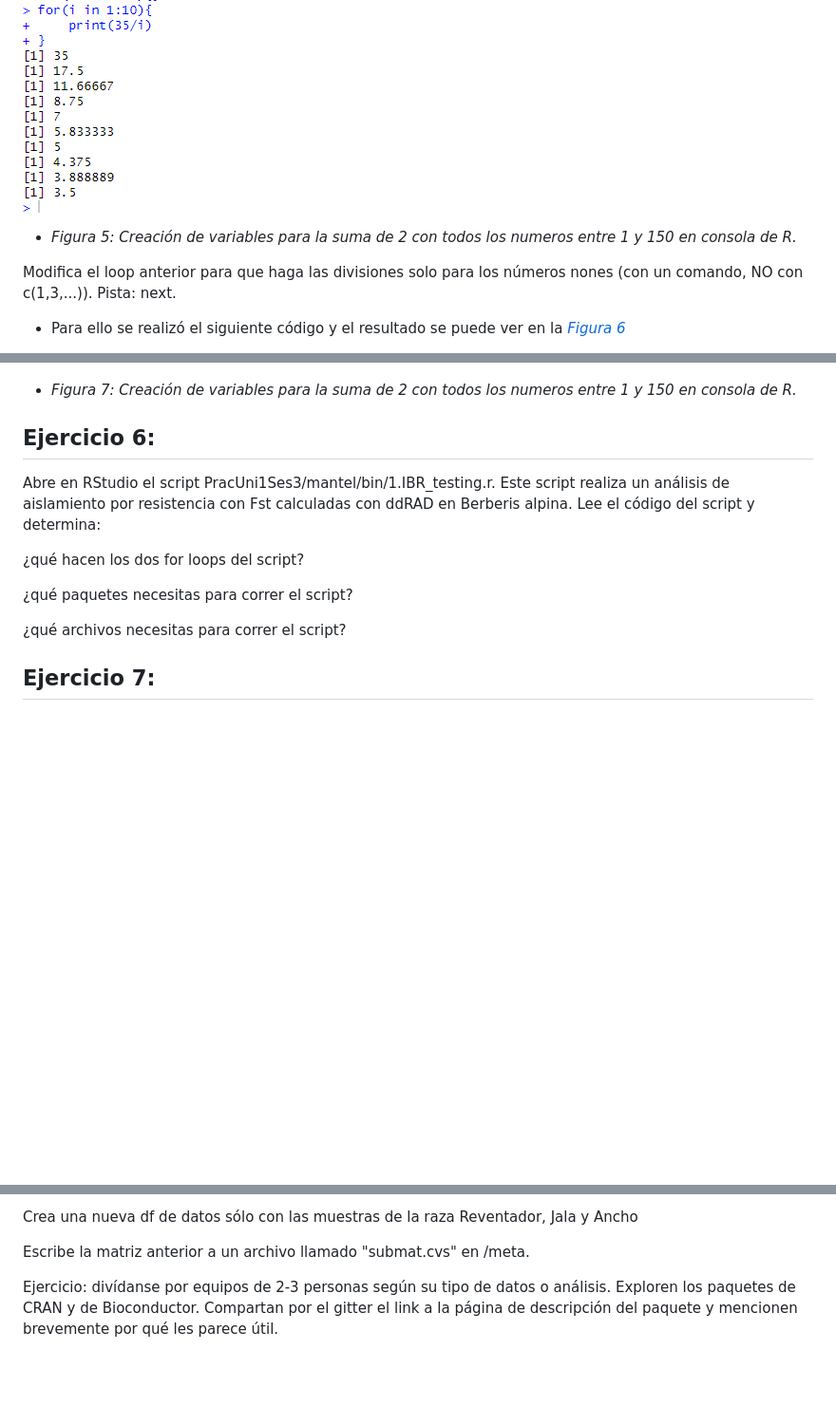
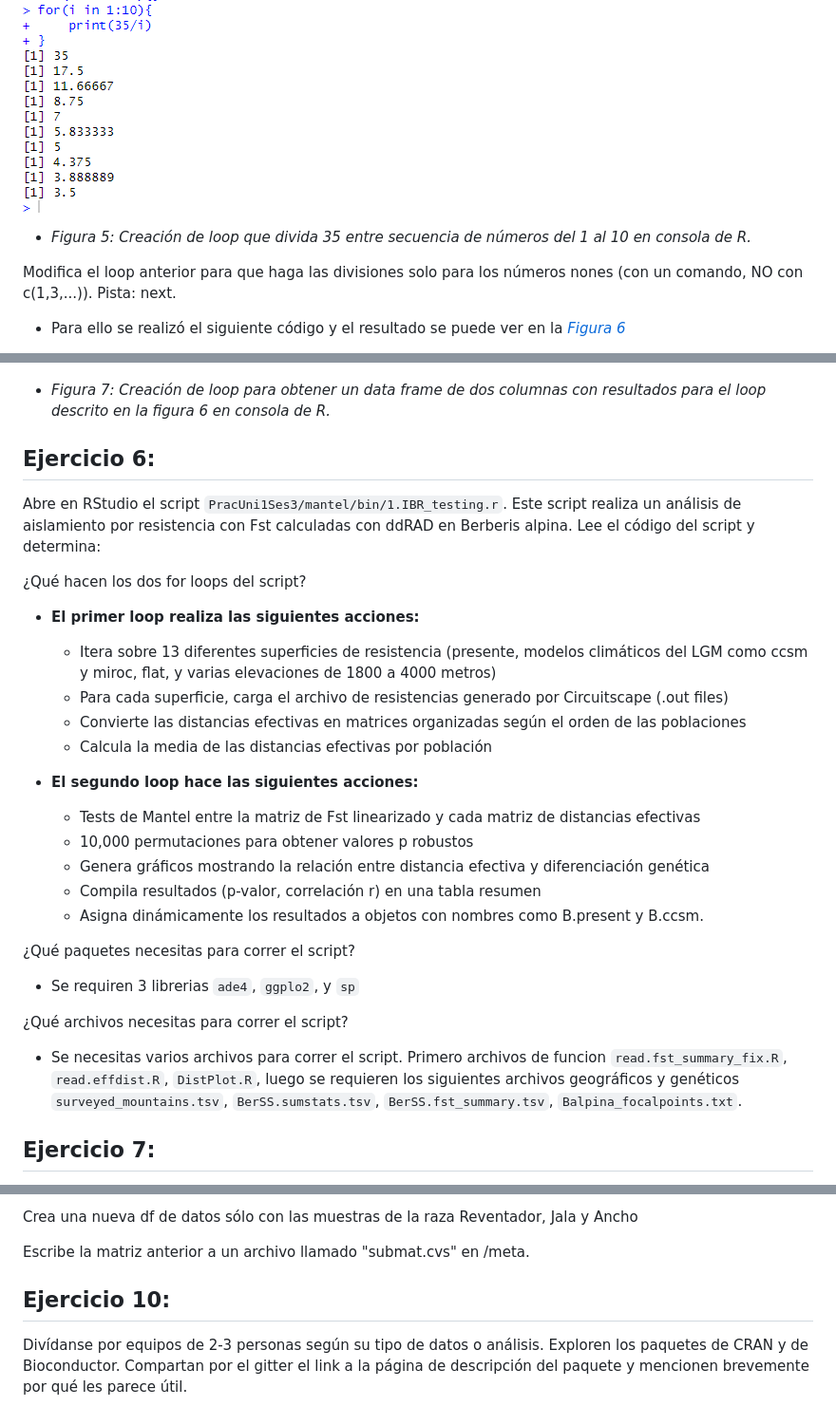
Before and after one commit to camilocabrera7/Tareas_BioinfRepro2025_CDCG, a Markdown page: Tarea3/Ejercicios_tarea3.md, 3 parts joined by grey strips. Shown: that part at 95% size. Rendered like a GitHub page; blank space fills up the shorter version.

````diff
--- a/Tarea3/Ejercicios_tarea3.md
+++ b/Tarea3/Ejercicios_tarea3.md
@@ -72,7 +72,7 @@ for(i in 1:10){
 ```
 ![Fig5](https://github.com/camilocabrera7/Tareas_BioinfRepro2025_CDCG/blob/main/Tarea3/images/loop1.png)
 
-  * *Figura 5: Creación de variables para la suma de 2 con todos los numeros entre 1 y 150 en consola de R.*
+  * *Figura 5: Creación de loop que divida 35 entre secuencia de números del 1 al 10 en consola de R.*
 
 Modifica el loop anterior para que haga las divisiones solo para los números nones (con un comando, NO con c(1,3,...)). Pista: next.
   * Para ello se realizó el siguiente código y el resultado se puede ver en la *[Figura 6](https://github.com/camilocabrera7/Tareas_BioinfRepro2025_CDCG/blob/main/Tarea3/images/loop2.png)*
@@ -105,18 +105,33 @@ df_result
 ```
 ![Fig7](https://github.com/camilocabrera7/Tareas_BioinfRepro2025_CDCG/blob/main/Tarea3/images/dataframe.png)
 
-  * *Figura 7: Creación de variables para la suma de 2 con todos los numeros entre 1 y 150 en consola de R.*
+  * *Figura 7: Creación de loop para obtener un data frame de dos columnas con resultados para el loop descrito en la figura 6 en consola de R.*
 
 ## **Ejercicio 6:**
-Abre en RStudio el script PracUni1Ses3/mantel/bin/1.IBR_testing.r. Este script realiza un análisis de aislamiento por resistencia con Fst calculadas con ddRAD en Berberis alpina.
+Abre en RStudio el script `PracUni1Ses3/mantel/bin/1.IBR_testing.r`. Este script realiza un análisis de aislamiento por resistencia con Fst calculadas con ddRAD en Berberis alpina.
 Lee el código del script y determina:
 
-¿qué hacen los dos for loops del script?
+¿Qué hacen los dos for loops del script?
+  * **El primer loop realiza las siguientes acciones:**
 
-¿qué paquetes necesitas para correr el script?
+    * Itera sobre 13 diferentes superficies de resistencia (presente, modelos climáticos del LGM como ccsm y miroc, flat, y varias elevaciones de 1800 a 4000 metros)
+    * Para cada superficie, carga el archivo de resistencias generado por Circuitscape (.out files)
+    * Convierte las distancias efectivas en matrices organizadas según el orden de las poblaciones
+    * Calcula la media de las distancias efectivas por población
 
-¿qué archivos necesitas para correr el script?
+  * **El segundo loop hace las siguientes acciones:**
 
+    * Tests de Mantel entre la matriz de Fst linearizado y cada matriz de distancias efectivas
+    * 10,000 permutaciones para obtener valores p robustos
+    * Genera gráficos mostrando la relación entre distancia efectiva y diferenciación genética
+    * Compila resultados (p-valor, correlación r) en una tabla resumen
+    * Asigna dinámicamente los resultados a objetos con nombres como B.present y B.ccsm.
+
+¿Qué paquetes necesitas para correr el script?
+  * Se requiren 3 librerias `ade4`, `ggplo2`, y `sp`
+
+¿Qué archivos necesitas para correr el script?
+  * Se necesitas varios archivos para correr el script. Primero archivos de funcion `read.fst_summary_fix.R`, `read.effdist.R`, `DistPlot.R`, luego se requieren los siguientes archivos geográficos y genéticos `surveyed_mountains.tsv`, `BerSS.sumstats.tsv`, `BerSS.fst_summary.tsv`, `Balpina_focalpoints.txt`.
 ## **Ejercicio 7:**
 Escribe una función llamada calc.tetha que te permita calcular tetha dados Ne y u como argumentos. Recuerda que tetha =4Neu.
 
@@ -149,4 +164,5 @@ Crea una nueva df de datos sólo con las muestras de la raza Reventador, Jala y
 
 Escribe la matriz anterior a un archivo llamado "submat.cvs" en /meta.
 
-Ejercicio: divídanse por equipos de 2-3 personas según su tipo de datos o análisis. Exploren los paquetes de CRAN y de Bioconductor. Compartan por el gitter el link a la página de descripción del paquete y mencionen brevemente por qué les parece útil.
+## **Ejercicio 10:**
+Divídanse por equipos de 2-3 personas según su tipo de datos o análisis. Exploren los paquetes de CRAN y de Bioconductor. Compartan por el gitter el link a la página de descripción del paquete y mencionen brevemente por qué les parece útil.
````
Also changed, not shown: other parts of Tarea3/Ejercicios_tarea3.md (+2 -2 lines).
